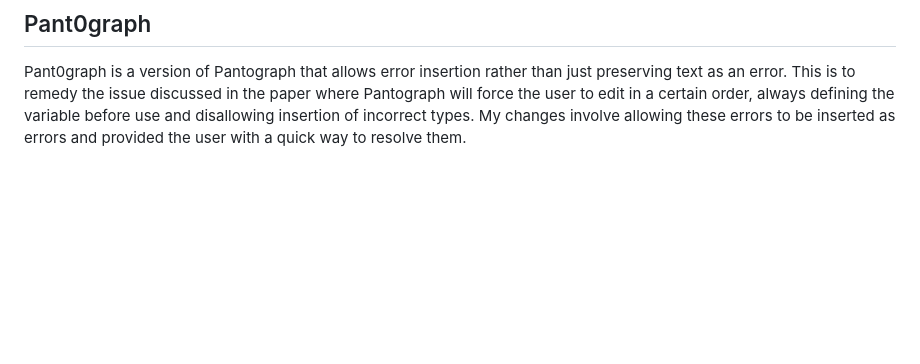
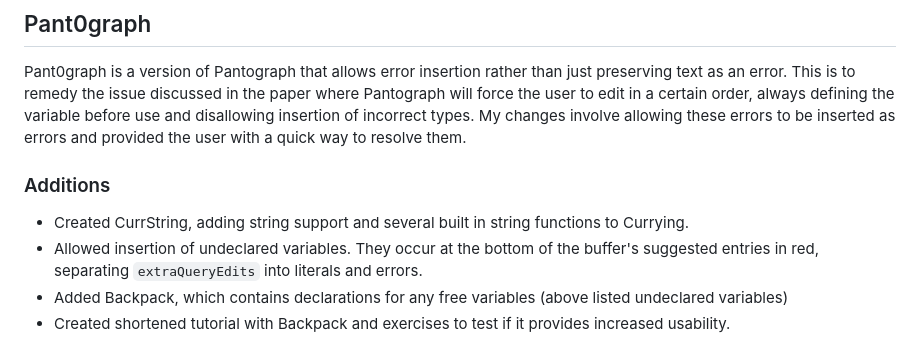
Before and after one commit to MiriamBrunet/pant0graph, a Markdown page: README.md, the part around the change. GitHub-like rendering; blank space fills up the shorter version.

```diff
--- a/README.md
+++ b/README.md
@@ -70,3 +70,9 @@ The implementation in `src/` is organized as follows:
 Pant0graph is a version of Pantograph that allows error insertion rather than just preserving text as an error. This is to remedy the issue discussed in the
 paper where Pantograph will force the user to edit in a certain order, always defining the variable before use and disallowing insertion of incorrect types. My
 changes involve allowing these errors to be inserted as errors and provided the user with a quick way to resolve them.
+
+### Additions
+- Created CurrString, adding string support and several built in string functions to Currying.
+- Allowed insertion of undeclared variables. They occur at the bottom of the buffer's suggested entries in red, separating `extraQueryEdits` into literals and errors.
+- Added Backpack, which contains declarations for any free variables (above listed undeclared variables)
+- Created shortened tutorial with Backpack and exercises to test if it provides increased usability.
```
